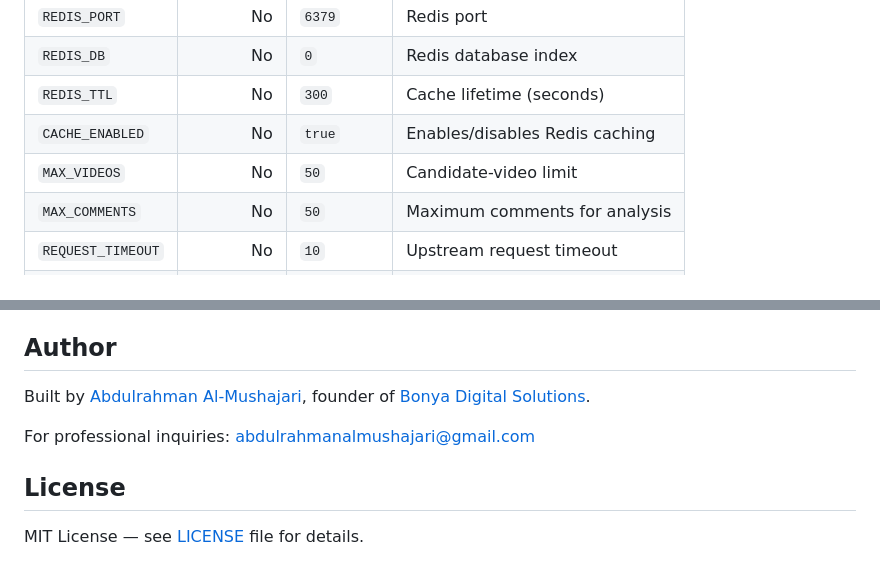
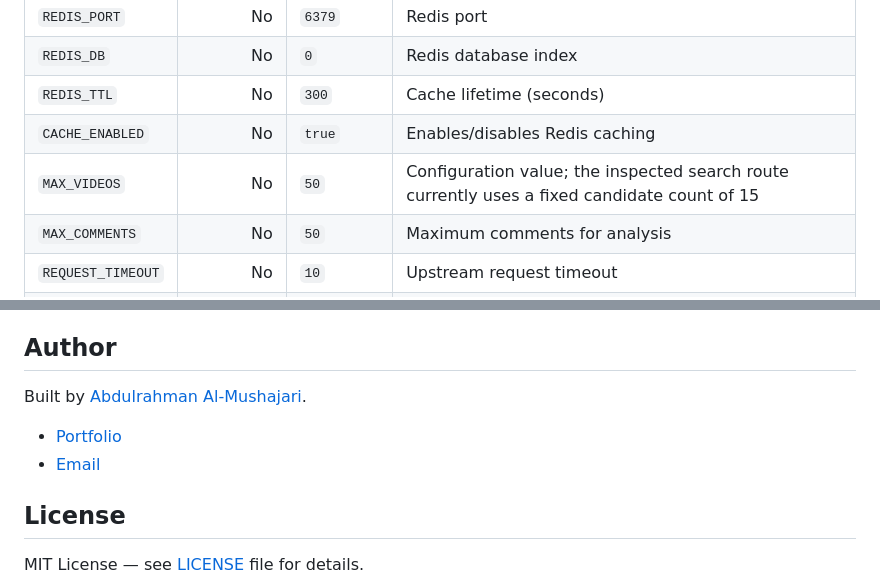
Before and after one commit to abdulrahman-517/q-search, a Markdown page: README.md, 2 parts joined by grey strips. GitHub-like rendering.

Commit message:
fix: remove Bonya reference, correct MAX_VIDEOS documentation per audit

```diff
--- a/README.md
+++ b/README.md
@@ -199,7 +199,7 @@ GET /health
 | `REDIS_DB` | No | `0` | Redis database index |
 | `REDIS_TTL` | No | `300` | Cache lifetime (seconds) |
 | `CACHE_ENABLED` | No | `true` | Enables/disables Redis caching |
-| `MAX_VIDEOS` | No | `50` | Candidate-video limit |
+| `MAX_VIDEOS` | No | `50` | Configuration value; the inspected search route currently uses a fixed candidate count of 15 |
 | `MAX_COMMENTS` | No | `50` | Maximum comments for analysis |
 | `REQUEST_TIMEOUT` | No | `10` | Upstream request timeout |
 | `LOG_LEVEL` | No | `INFO` | Application logging level |
@@ -253,9 +253,10 @@ CACHE_ENABLED=false
 
 ## Author
 
-Built by [Abdulrahman Al-Mushajari](https://github.com/abdulrahman-517), founder of [Bonya Digital Solutions](https://bonyatech.com).
+Built by [Abdulrahman Al-Mushajari](https://github.com/abdulrahman-517).
 
-For professional inquiries: [abdulrahmanalmushajari@gmail.com](mailto:abdulrahmanalmushajari@gmail.com)
+- [Portfolio](https://portofile001.netlify.app/)
+- [Email](mailto:abdulrahmanalmushajari@gmail.com)
 
 ## License
 
```
